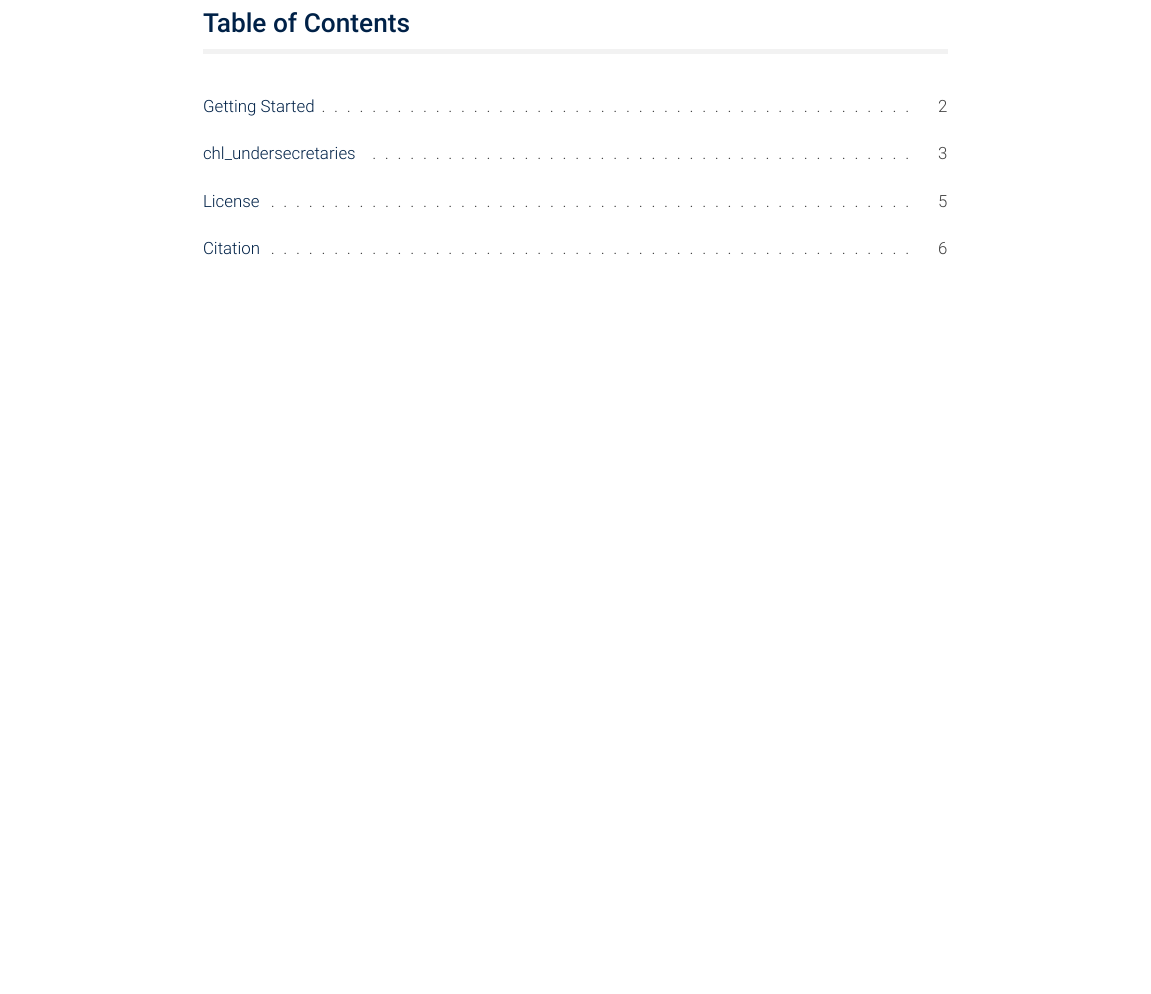
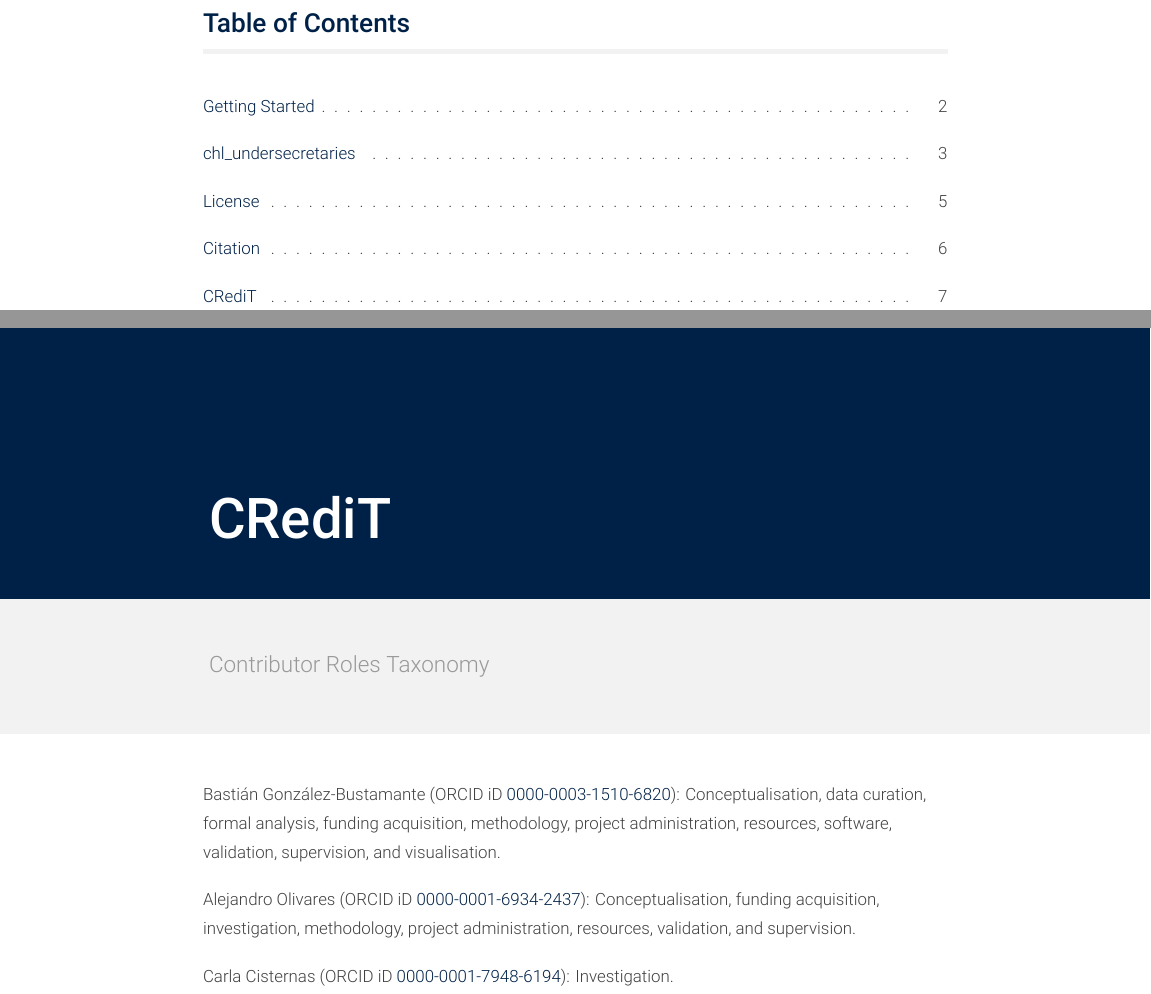
Before and after one commit to bgonzalezbustamante/chilean-undersecretaries, a LaTeX document (docs/codebook_undersecretaries.tex): part of page 2 of 7 before the commit and two parts of pages 2 and 8 of 8 after it, the two joined at a grey line, cut so that both start at the same text, the shorter picture padded with empty space. Compiled offline with XeLaTeX.

Commit message:
Update codebook_undersecretaries.tex

```diff
--- a/docs/codebook_undersecretaries.tex
+++ b/docs/codebook_undersecretaries.tex
@@ -284,6 +284,20 @@ This open-access license allows the data to be shared, reused, adapted as long a
 
 González-Bustamante, B., \& Olivares, A. (2022). Data Set on Chilean Undersecretaries (1990-2022) (Version 2.0.0 -- Sparkling Shape) [Data set]. DOI: \href{https://doi.org/10.5281/zenodo.5715384}{10.5281/zenodo.5715384}
 
+%%%%%%%%%%%%%%%%%%%%%%%%%%%%%%%%%%%%%%%%%%%%%%%%%%
+
+%% CRediT
+
+%%%%%%%%%%%%%%%%%%%%%%%%%%%%%%%%%%%%%%%%%%%%%%%%%%
+
+\headerpage{CRediT}{Contributor Roles Taxonomy}{30}{12}
+
+Bastián González-Bustamante (ORCID iD \href{https://orcid.org/0000-0003-1510-6820}{0000-0003-1510-6820}): Conceptualisation, data curation, formal analysis, funding acquisition, methodology, project administration, resources, software, validation, supervision, and visualisation.
+
+Alejandro Olivares (ORCID iD \href{https://orcid.org/0000-0001-6934-2437}{0000-0001-6934-2437}): Conceptualisation, funding acquisition, investigation, methodology, project administration, resources, validation, and supervision.
+
+Carla Cisternas (ORCID iD \href{https://orcid.org/0000-0001-7948-6194}{0000-0001-7948-6194}): Investigation.
+
 \end{flushleft}
 
 \end{document}
```
